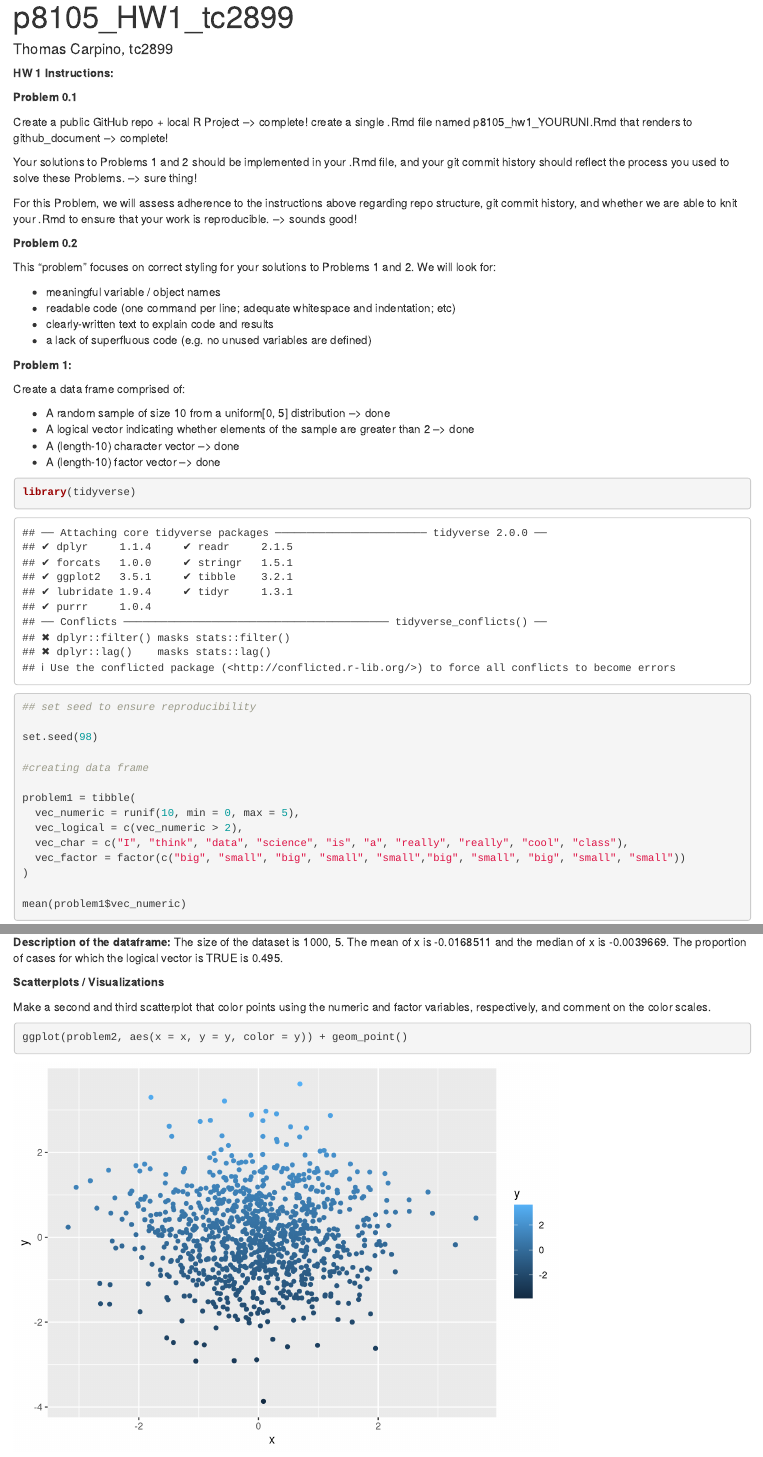
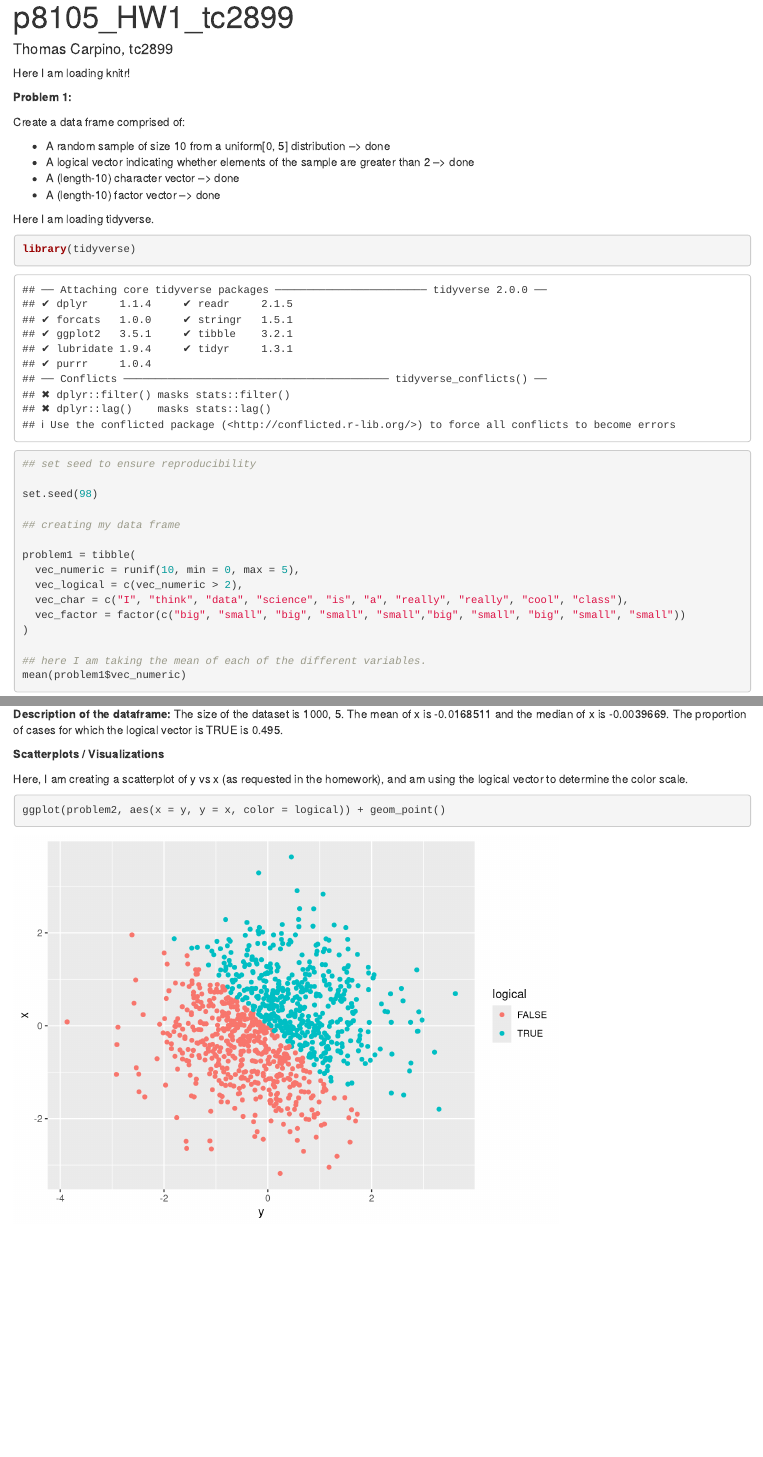
Before and after one commit to tomcarpino/p8105_hw1_tc2899_v2, an R Markdown document (p8105_hw1_tc2899.Rmd): the page in a window 1100 px wide, from its top, and a second part further down, joined at a grey line. Rendered offline with R 4.5, knitr and Pandoc, with nearby package versions.

Commit message:
overall comments and edits

````diff
--- a/p8105_hw1_tc2899.Rmd
+++ b/p8105_hw1_tc2899.Rmd
@@ -4,29 +4,11 @@ output: html_document
 author: Thomas Carpino, tc2899
 ---
 
+Here I am loading knitr!
+
 ```{r setup, include=FALSE}
 knitr::opts_chunk$set(echo = TRUE)
 ```
-
-**HW 1 Instructions:**
-
-**Problem 0.1**
-
-Create a public GitHub repo + local R Project --> complete!
-create a single .Rmd file named p8105_hw1_YOURUNI.Rmd that renders to github_document --> complete!
-
-Your solutions to Problems 1 and 2 should be implemented in your .Rmd file, and your git commit history should reflect the process you used to solve these Problems. --> sure thing!
-
-For this Problem, we will assess adherence to the instructions above regarding repo structure, git commit history, and whether we are able to knit your .Rmd to ensure that your work is reproducible. --> sounds good!
-
-**Problem 0.2**
-
-This “problem” focuses on correct styling for your solutions to Problems 1 and 2. We will look for:
-
-  - meaningful variable / object names
-  - readable code (one command per line; adequate whitespace and indentation; etc)
-  - clearly-written text to explain code and results
-  - a lack of superfluous code (e.g. no unused variables are defined)
 
 **Problem 1:**
 
@@ -37,6 +19,8 @@ Create a data frame comprised of:
   - A (length-10) character vector --> done
   - A (length-10) factor vector --> done
 
+Here I am loading tidyverse.
+
 ```{r question1]}
 library(tidyverse)
 
@@ -44,7 +28,7 @@ library(tidyverse)
 
 set.seed(98)
 
-#creating data frame
+## creating my data frame
 
 problem1 = tibble(
   vec_numeric = runif(10, min = 0, max = 5),
@@ -53,6 +37,7 @@ problem1 = tibble(
   vec_factor = factor(c("big", "small", "big", "small", "small","big", "small", "big", "small", "small"))
 )
 
+## here I am taking the mean of each of the different variables.
 mean(problem1$vec_numeric)
 mean(problem1$vec_logical)
 mean(problem1$vec_char)
@@ -99,17 +94,21 @@ The size of the dataset is `r dim(problem2)`. The mean of x is `r mean(problem2$
 
 **Scatterplots / Visualizations**
 
-Make a second and third scatterplot that color points using the numeric and factor variables, respectively, and comment on the color scales.
+Here, I am creating a scatterplot of y vs x (as requested in the homework), and am using the logical vector to determine the color scale.
 
 ```{r xy_scattter1}
-ggplot(problem2, aes(x = x, y = y, color = y)) + geom_point()
+ggplot(problem2, aes(x = y, y = x, color = logical)) + geom_point()
 
 ggsave("problem2.pdf")
 ```
 
+Here is a second scatterplot of y vs x, where the color points are being determined by the numeric vector:
+
 ```{r scatterplot2}
-ggplot(problem2, aes(x = x, y = y, color = numeric)) + geom_point()
+ggplot(problem2, aes(x = y, y = x, color = numeric)) + geom_point()
 ```
+
+Here is a third scatterplot of y vs x, where the color points are being determined by the factor vector:
 
 ```{r scaterplot3}
 ggplot(problem2, aes(x = x, y = y, color = factor)) + geom_point()
````
Also changed, not shown: p8105_hw1_tc2899.html, problem2.pdf, p8105_hw1_tc2899.Rmd (10 more changed lines).
